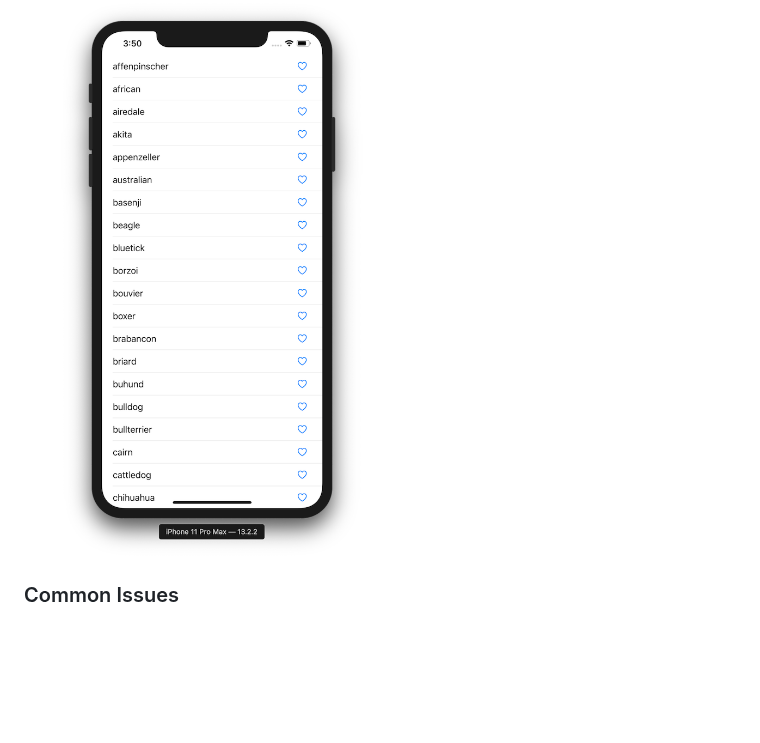
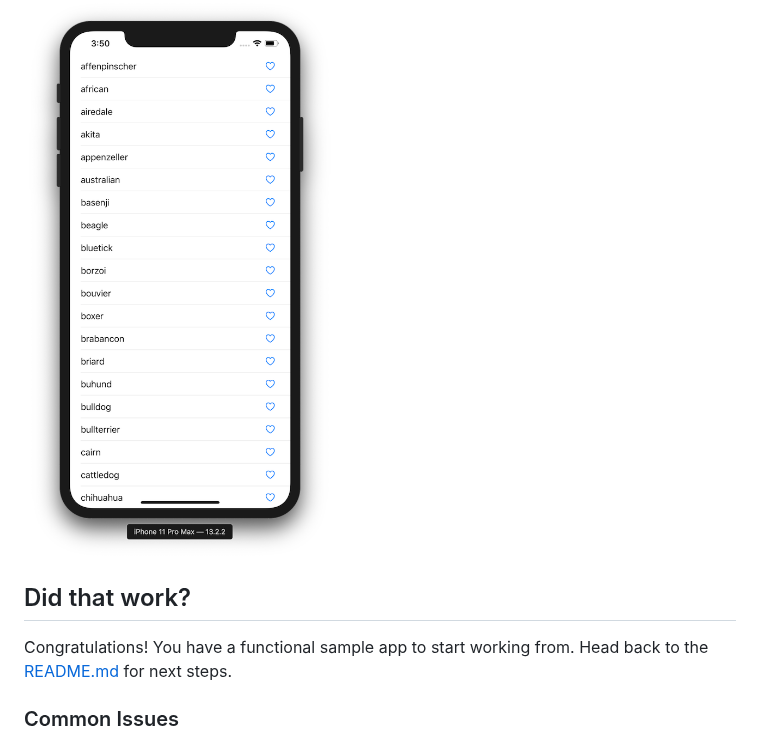
Before and after one commit to touchlab/KaMPKit, a Markdown page: docs/APP_BUILD.md, the part around one of its changes. Rendered like a GitHub page; blank space fills up the shorter version.

```diff
--- a/docs/APP_BUILD.md
+++ b/docs/APP_BUILD.md
@@ -25,4 +32,10 @@ git clone https://github.com/touchlab/KaMPStarter.git
 ![](Screenshots/kampScreenshotiOS.png)
+
+## Did that work?
+
+Congratulations! You have a functional sample app to start working from. Head back to the [README.md](README.md) for
+ next
+ steps.
 
 ### Common Issues
 
```
Also changed, not shown: other parts of docs/APP_BUILD.md (+15 -8 lines), docs/Screenshots/kampScreenshotAndroid.png, docs/runconfig.png (added), 2 other files.
